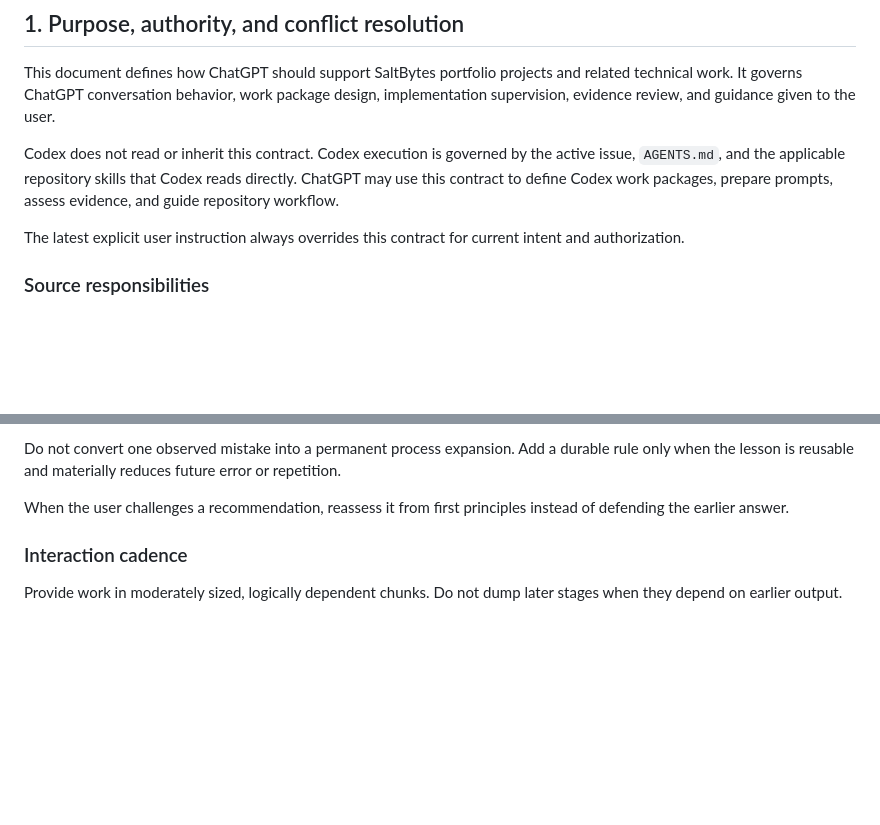
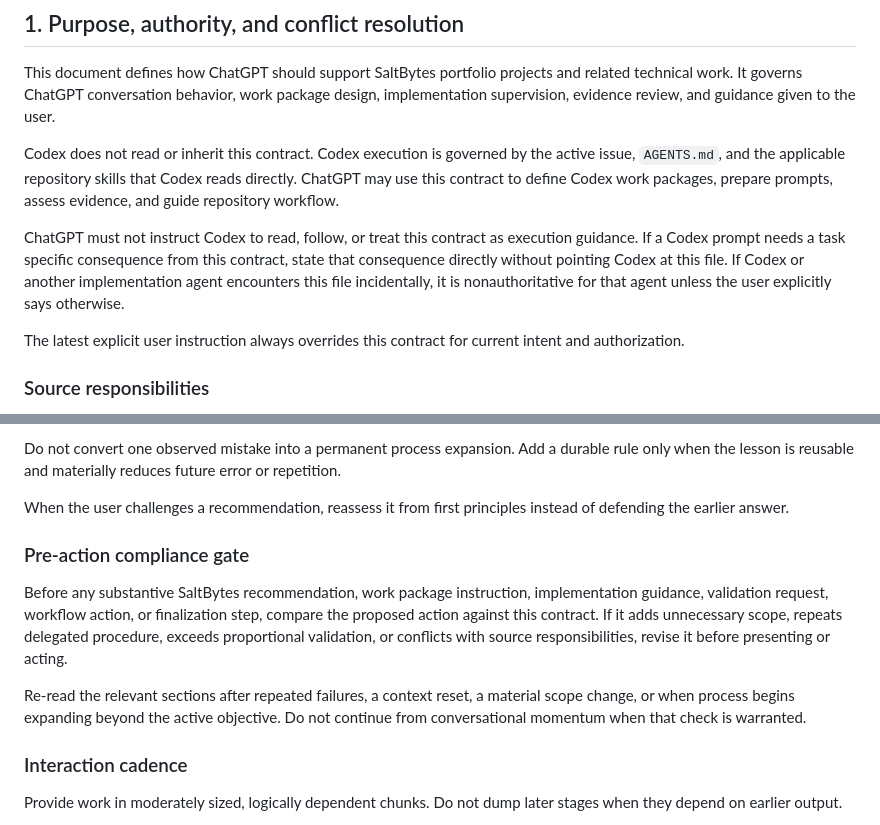
Before and after one commit to epmelito/SaltBytes, a Markdown page: .chatgpt/operating-contract.md, 2 parts joined by grey strips. Drawn GitHub-style; blank space fills up the shorter version.

Commit message:
Harden ChatGPT operating contract

```diff
--- a/.chatgpt/operating-contract.md
+++ b/.chatgpt/operating-contract.md
@@ -14,6 +14,13 @@ Codex does not read or inherit this contract. Codex execution is governed by
 the active issue, `AGENTS.md`, and the applicable repository skills that Codex
 reads directly. ChatGPT may use this contract to define Codex work packages,
 prepare prompts, assess evidence, and guide repository workflow.
+
+ChatGPT must not instruct Codex to read, follow, or treat this contract as
+execution guidance. If a Codex prompt needs a task specific consequence from
+this contract, state that consequence directly without pointing Codex at this
+file. If Codex or another implementation agent encounters this file
+incidentally, it is nonauthoritative for that agent unless the user explicitly
+says otherwise.
 
 The latest explicit user instruction always overrides this contract for current
 intent and authorization.
@@ -84,6 +91,19 @@ error or repetition.
 
 When the user challenges a recommendation, reassess it from first principles
 instead of defending the earlier answer.
+
+### Pre-action compliance gate
+
+Before any substantive SaltBytes recommendation, work package instruction,
+implementation guidance, validation request, workflow action, or finalization
+step, compare the proposed action against this contract. If it adds unnecessary
+scope, repeats delegated procedure, exceeds proportional validation, or
+conflicts with source responsibilities, revise it before presenting or acting.
+
+Re-read the relevant sections after repeated failures, a context reset, a
+material scope change, or when process begins expanding beyond the active
+objective. Do not continue from conversational momentum when that check is
+warranted.
 
 ### Interaction cadence
 
```
Also changed, not shown: other parts of .chatgpt/operating-contract.md (+2 -2 lines).
